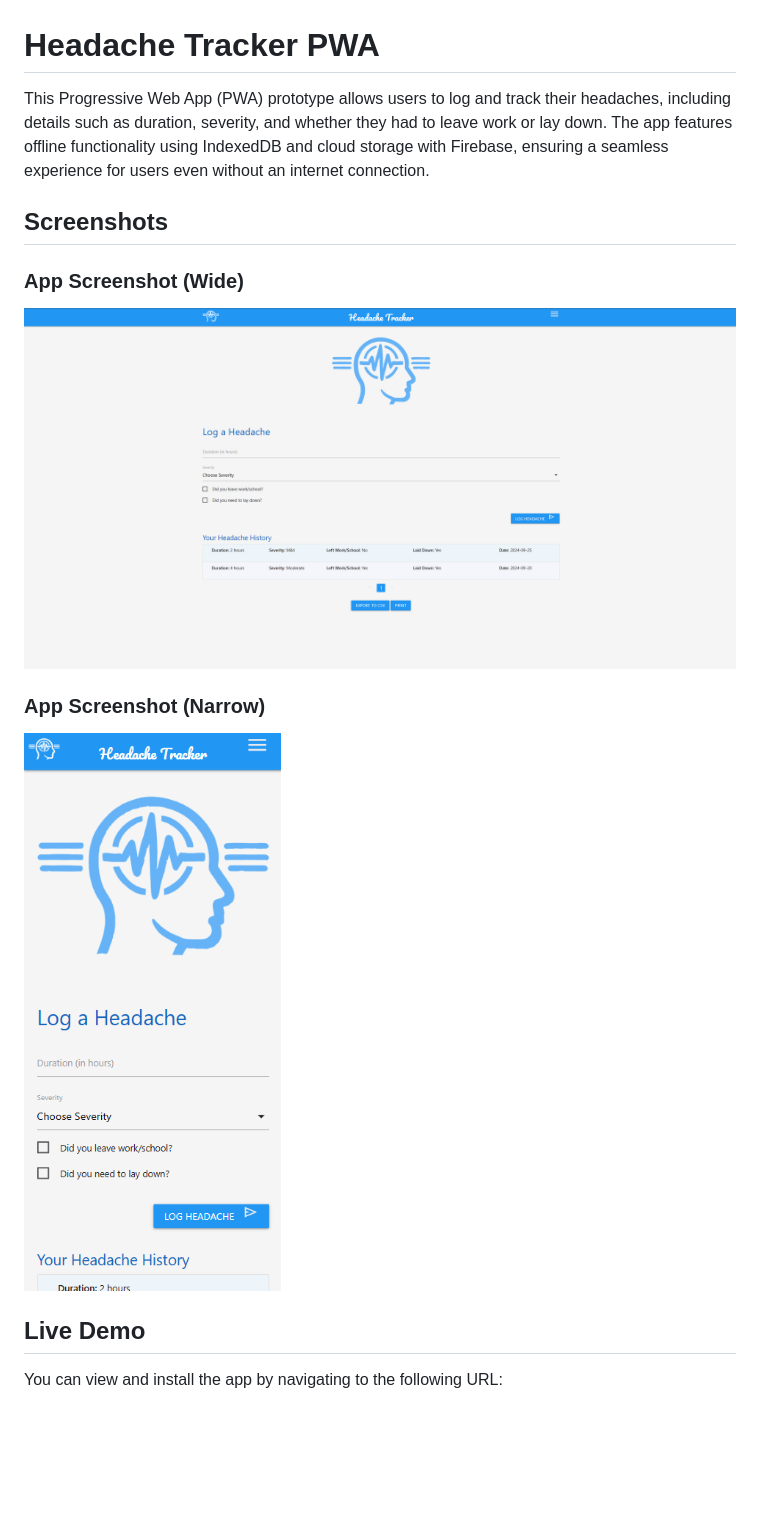
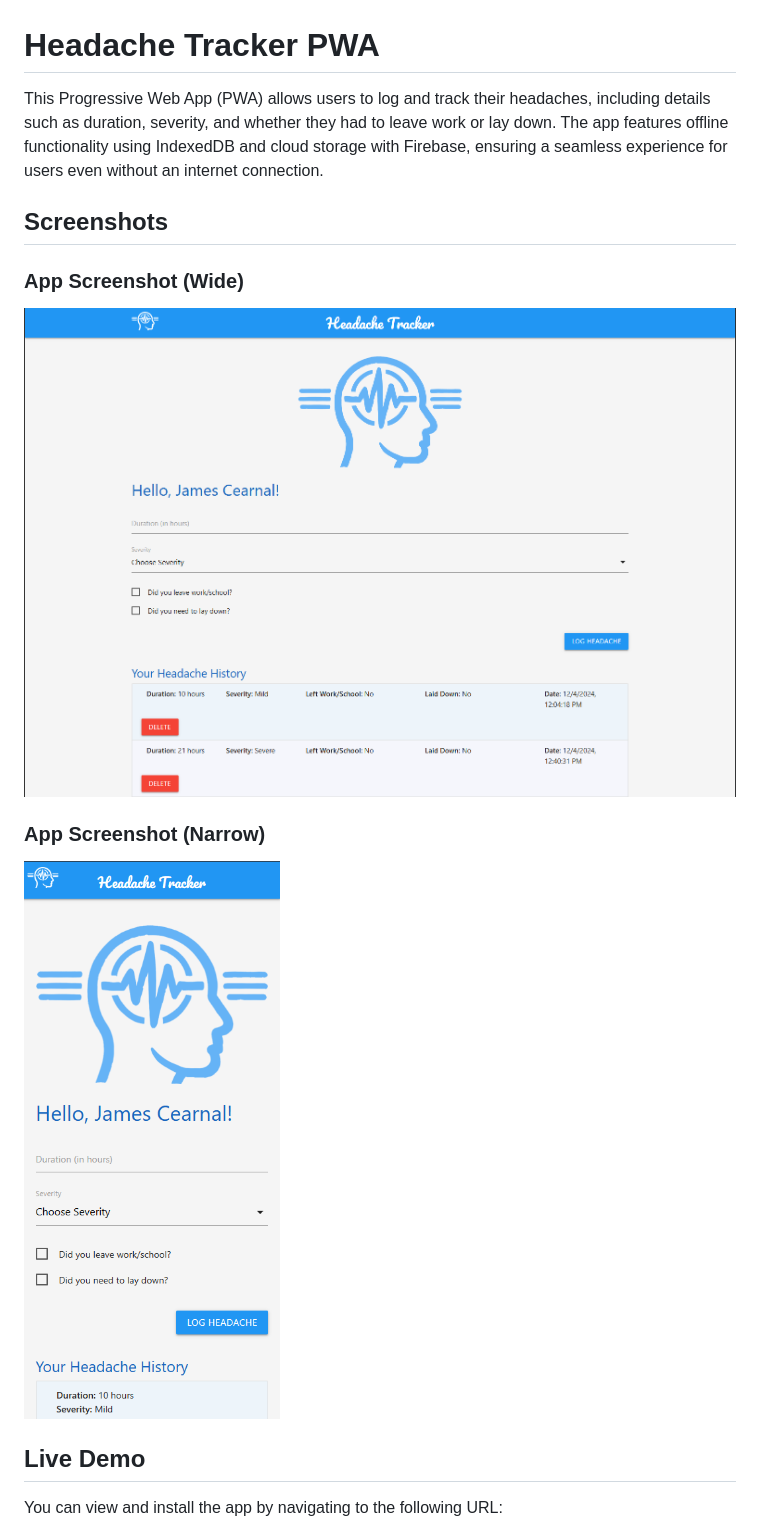
Before and after one commit to jcearnal/headache_tracker_pwa, a Markdown page: README.md, the part around the change. Rendered like a GitHub page; pictures changed too: img/screenshot-narrow.png, img/screenshot-wide.png; blank space fills up the shorter version.

```diff
--- a/README.md
+++ b/README.md
@@ -1,6 +1,6 @@
 # Headache Tracker PWA
 
-This Progressive Web App (PWA) prototype allows users to log and track their headaches, including details such as duration, severity, and whether they had to leave work or lay down. The app features offline functionality using IndexedDB and cloud storage with Firebase, ensuring a seamless experience for users even without an internet connection.
+This Progressive Web App (PWA) allows users to log and track their headaches, including details such as duration, severity, and whether they had to leave work or lay down. The app features offline functionality using IndexedDB and cloud storage with Firebase, ensuring a seamless experience for users even without an internet connection.
 
 ## Screenshots
 
```
Also changed, not shown: 10 other files.
